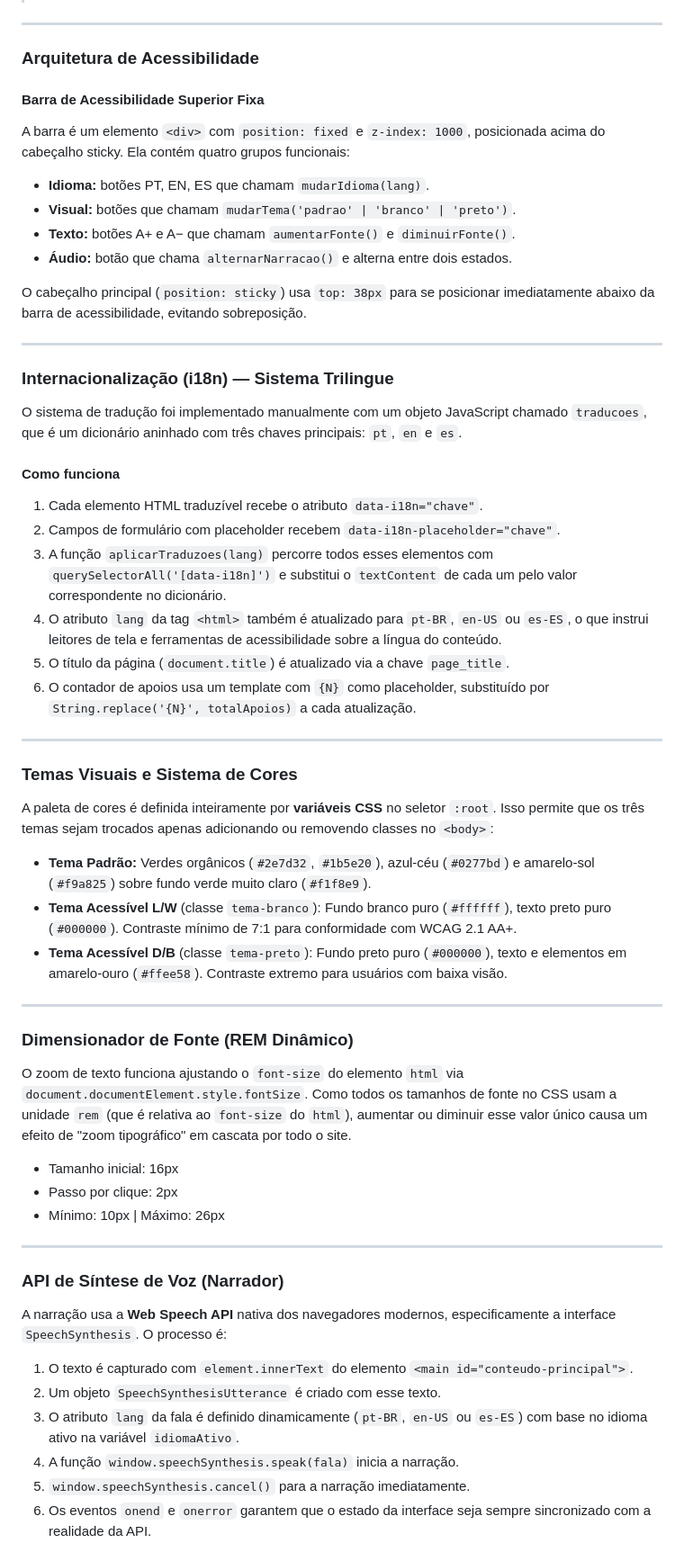
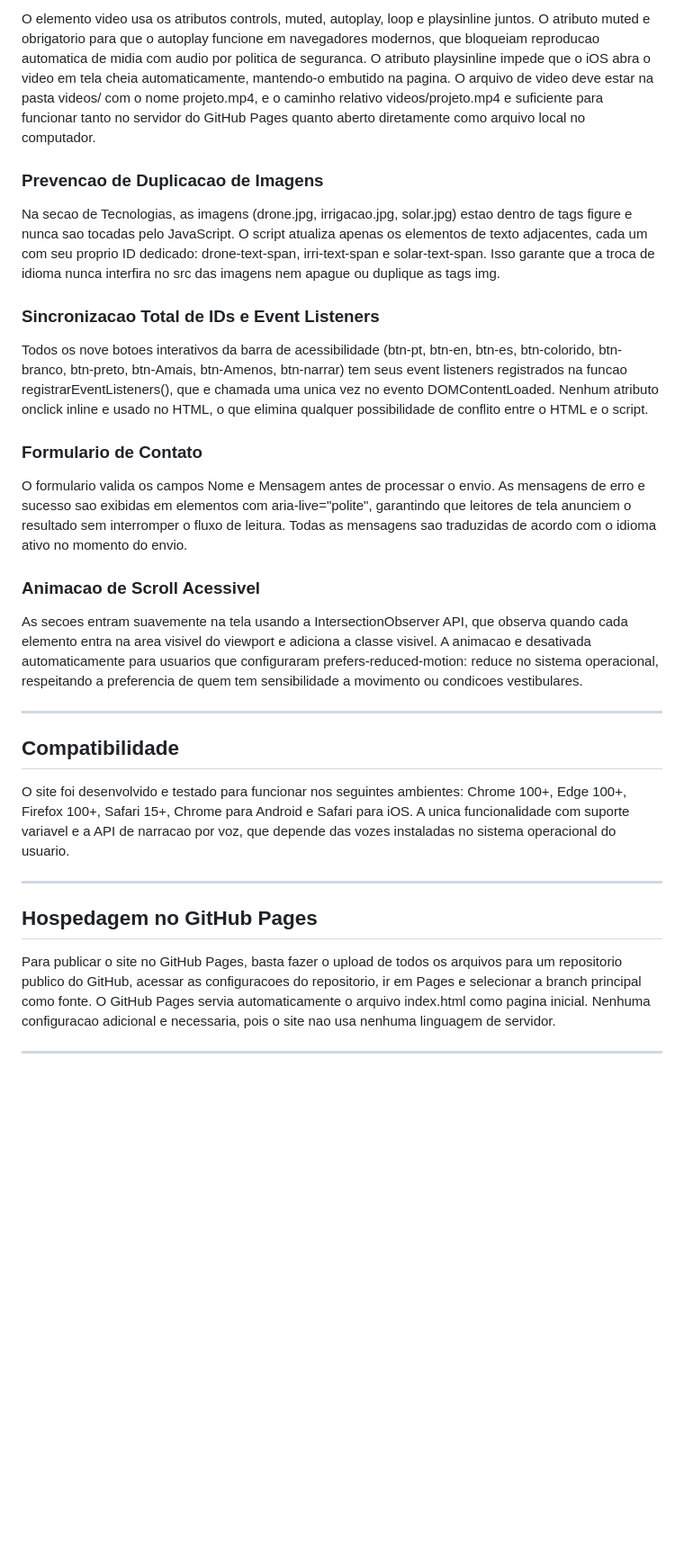
Before and after one commit to izaelcostaoficial/Projeto-Agrinho-2026, a Markdown page: README.md, the part around one of its changes. Shown at 90% size. Drawn GitHub-style; blank space fills up the shorter version.

```diff
--- a/README.md
+++ b/README.md
@@ -29,64 +57,32 @@ agrinho2026/
+O elemento video usa os atributos controls, muted, autoplay, loop e playsinline juntos. O atributo muted e obrigatorio para que o autoplay funcione em navegadores modernos, que bloqueiam reproducao automatica de midia com audio por politica de seguranca. O atributo playsinline impede que o iOS abra o video em tela cheia automaticamente, mantendo-o embutido na pagina. O arquivo de video deve estar na pasta videos/ com o nome projeto.mp4, e o caminho relativo videos/projeto.mp4 e suficiente para funcionar tanto no servidor do GitHub Pages quanto aberto diretamente como arquivo local no computador.
+
+### Prevencao de Duplicacao de Imagens
+
+Na secao de Tecnologias, as imagens (drone.jpg, irrigacao.jpg, solar.jpg) estao dentro de tags figure e nunca sao tocadas pelo JavaScript. O script atualiza apenas os elementos de texto adjacentes, cada um com seu proprio ID dedicado: drone-text-span, irri-text-span e solar-text-span. Isso garante que a troca de idioma nunca interfira no src das imagens nem apague ou duplique as tags img.
+
+### Sincronizacao Total de IDs e Event Listeners
+
+Todos os nove botoes interativos da barra de acessibilidade (btn-pt, btn-en, btn-es, btn-colorido, btn-branco, btn-preto, btn-Amais, btn-Amenos, btn-narrar) tem seus event listeners registrados na funcao registrarEventListeners(), que e chamada uma unica vez no evento DOMContentLoaded. Nenhum atributo onclick inline e usado no HTML, o que elimina qualquer possibilidade de conflito entre o HTML e o script.
+
+### Formulario de Contato
+
+O formulario valida os campos Nome e Mensagem antes de processar o envio. As mensagens de erro e sucesso sao exibidas em elementos com aria-live="polite", garantindo que leitores de tela anunciem o resultado sem interromper o fluxo de leitura. Todas as mensagens sao traduzidas de acordo com o idioma ativo no momento do envio.
+
+### Animacao de Scroll Acessivel
+
+As secoes entram suavemente na tela usando a IntersectionObserver API, que observa quando cada elemento entra na area visivel do viewport e adiciona a classe visivel. A animacao e desativada automaticamente para usuarios que configuraram prefers-reduced-motion: reduce no sistema operacional, respeitando a preferencia de quem tem sensibilidade a movimento ou condicoes vestibulares.
 
 ---
 
-### Arquitetura de Acessibilidade
+## Compatibilidade
 
-#### Barra de Acessibilidade Superior Fixa
-
-A barra é um elemento `<div>` com `position: fixed` e `z-index: 1000`, posicionada acima do cabeçalho sticky. Ela contém quatro grupos funcionais:
-
-- **Idioma:** botões PT, EN, ES que chamam `mudarIdioma(lang)`.
-- **Visual:** botões que chamam `mudarTema('padrao' | 'branco' | 'preto')`.
-- **Texto:** botões A+ e A− que chamam `aumentarFonte()` e `diminuirFonte()`.
-- **Áudio:** botão que chama `alternarNarracao()` e alterna entre dois estados.
-
-O cabeçalho principal (`position: sticky`) usa `top: 38px` para se posicionar imediatamente abaixo da barra de acessibilidade, evitando sobreposição.
+O site foi desenvolvido e testado para funcionar nos seguintes ambientes: Chrome 100+, Edge 100+, Firefox 100+, Safari 15+, Chrome para Android e Safari para iOS. A unica funcionalidade com suporte variavel e a API de narracao por voz, que depende das vozes instaladas no sistema operacional do usuario.
 
 ---
 
-### Internacionalização (i18n) — Sistema Trilingue
+## Hospedagem no GitHub Pages
 
-O sistema de tradução foi implementado manualmente com um objeto JavaScript chamado `traducoes`, que é um dicionário aninhado com três chaves principais: `pt`, `en` e `es`.
-
-#### Como funciona
-
-1. Cada elemento HTML traduzível recebe o atributo `data-i18n="chave"`.
-2. Campos de formulário com placeholder recebem `data-i18n-placeholder="chave"`.
-3. A função `aplicarTraduzoes(lang)` percorre todos esses elementos com `querySelectorAll('[data-i18n]')` e substitui o `textContent` de cada um pelo valor correspondente no dicionário.
-4. O atributo `lang` da tag `<html>` também é atualizado para `pt-BR`, `en-US` ou `es-ES`, o que instrui leitores de tela e ferramentas de acessibilidade sobre a língua do conteúdo.
-5. O título da página (`document.title`) é atualizado via a chave `page_title`.
-6. O contador de apoios usa um template com `{N}` como placeholder, substituído por `String.replace('{N}', totalApoios)` a cada atualização.
+Para publicar o site no GitHub Pages, basta fazer o upload de todos os arquivos para um repositorio publico do GitHub, acessar as configuracoes do repositorio, ir em Pages e selecionar a branch principal como fonte. O GitHub Pages servia automaticamente o arquivo index.html como pagina inicial. Nenhuma configuracao adicional e necessaria, pois o site nao usa nenhuma linguagem de servidor.
 
 ---
 
-### Temas Visuais e Sistema de Cores
-
-A paleta de cores é definida inteiramente por **variáveis CSS** no seletor `:root`. Isso permite que os três temas sejam trocados apenas adicionando ou removendo classes no `<body>`:
-
-- **Tema Padrão:** Verdes orgânicos (`#2e7d32`, `#1b5e20`), azul-céu (`#0277bd`) e amarelo-sol (`#f9a825`) sobre fundo verde muito claro (`#f1f8e9`).
-- **Tema Acessível L/W** (classe `tema-branco`): Fundo branco puro (`#ffffff`), texto preto puro (`#000000`). Contraste mínimo de 7:1 para conformidade com WCAG 2.1 AA+.
-- **Tema Acessível D/B** (classe `tema-preto`): Fundo preto puro (`#000000`), texto e elementos em amarelo-ouro (`#ffee58`). Contraste extremo para usuários com baixa visão.
-
----
-
-### Dimensionador de Fonte (REM Dinâmico)
-
-O zoom de texto funciona ajustando o `font-size` do elemento `html` via `document.documentElement.style.fontSize`. Como todos os tamanhos de fonte no CSS usam a unidade `rem` (que é relativa ao `font-size` do `html`), aumentar ou diminuir esse valor único causa um efeito de "zoom tipográfico" em cascata por todo o site.
-
-- Tamanho inicial: 16px
-- Passo por clique: 2px
-- Mínimo: 10px | Máximo: 26px
-
----
-
-### API de Síntese de Voz (Narrador)
-
-A narração usa a **Web Speech API** nativa dos navegadores modernos, especificamente a interface `SpeechSynthesis`. O processo é:
-
-1. O texto é capturado com `element.innerText` do elemento `<main id="conteudo-principal">`.
-2. Um objeto `SpeechSynthesisUtterance` é criado com esse texto.
-3. O atributo `lang` da fala é definido dinamicamente (`pt-BR`, `en-US` ou `es-ES`) com base no idioma ativo na variável `idiomaAtivo`.
-4. A função `window.speechSynthesis.speak(fala)` inicia a narração.
-5. `window.speechSynthesis.cancel()` para a narração imediatamente.
-6. Os eventos `onend` e `onerror` garantem que o estado da interface seja sempre sincronizado com a realidade da API.
-
```
Also changed, not shown: other parts of README.md (+49 -71 lines).
